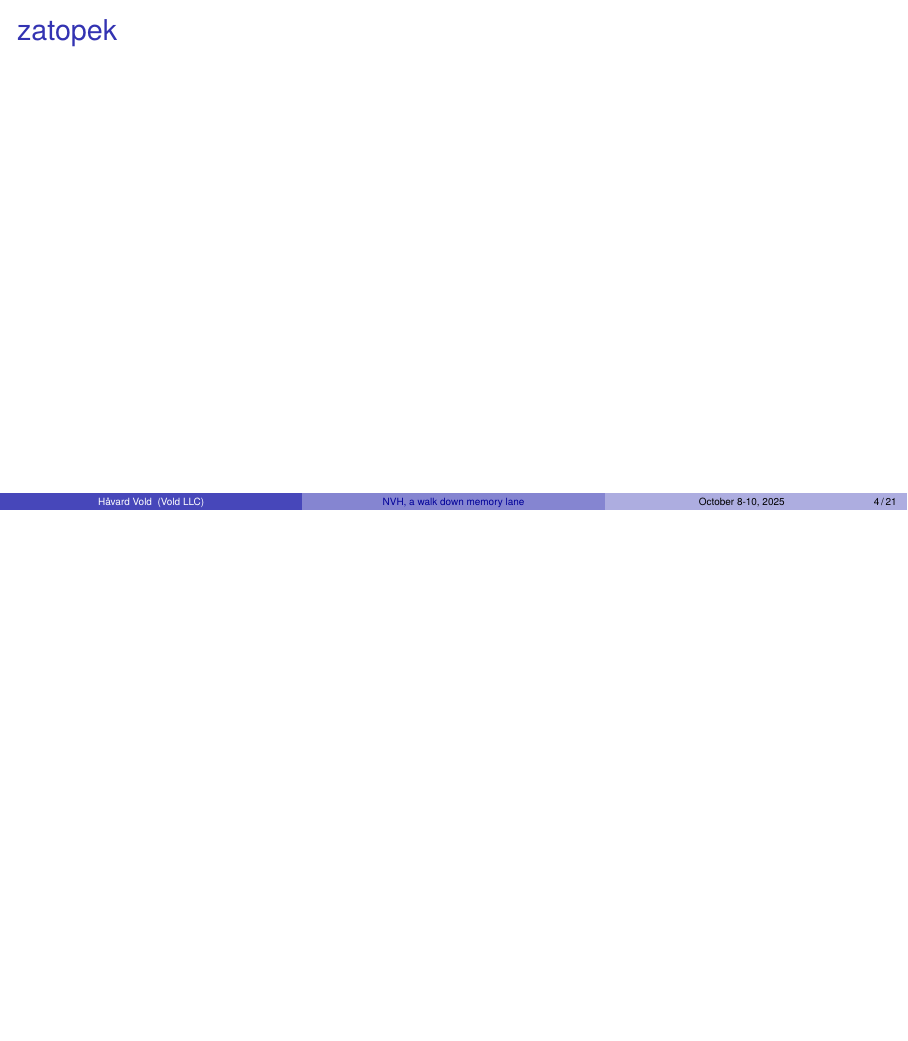
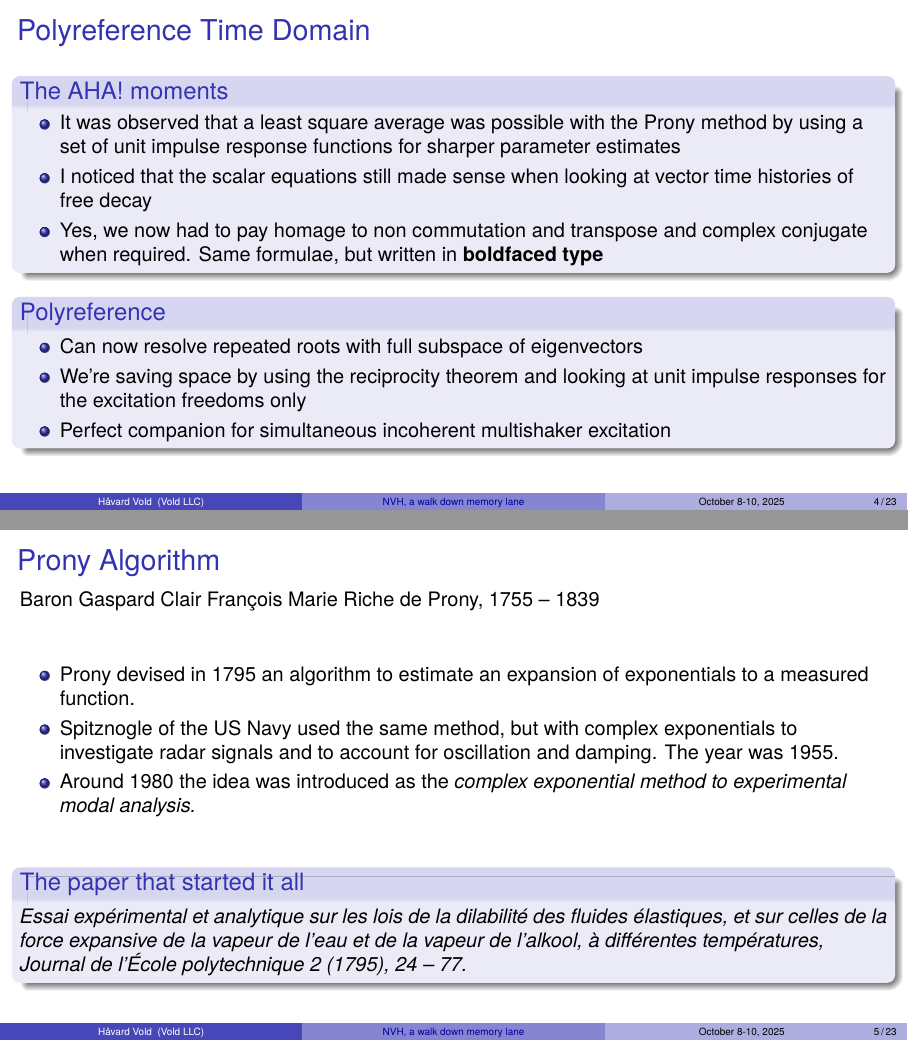
Before and after one commit to havard-vold/nvh-2025, LaTeX slides (main.tex): page 4 of 28 before the commit and pages 7 and 10 of 43 after it, the two joined at a grey line, the shorter picture padded with empty space. Compiled offline with XeLaTeX.

Commit message:
Polyreference done

```diff
--- a/main.tex
+++ b/main.tex
@@ -135,7 +135,45 @@
 
 % ===== Section 3 =====
 \section{Modal Testing}
+
+\subsection{Parameter Estimation}
+
+\begin{frame}{Polyreference Time Domain}
+  \begin{block}{The AHA! moments}
+    \begin{itemize}[<+->]
+    \item It was observed that a least square average was possible with the Prony method by using a set of unit impulse response functions for sharper parameter estimates
+    \item I noticed that the scalar equations still made sense when looking at vector time histories of free decay
+    \item Yes, we now had to pay homage to non commutation and transpose and complex conjugate when required. Same formulae, but written in \bf{boldfaced type}
+  \end{itemize}
+\end{block}
+
+\uncover<+->{
+  \begin{block}{Polyreference}
+   \begin{itemize}
+     \item Can now resolve repeated roots with full subspace of eigenvectors
+     \item We're saving space by using the reciprocity theorem and looking at unit impulse responses for the excitation freedoms only
+     \item Perfect companion for simultaneous incoherent multishaker excitation
+   \end{itemize}
+  \end{block}
+}
+\end{frame}
+
+\begin{frame}[t]{Prony Algorithm}
+  Baron Gaspard Clair François Marie Riche de Prony, 1755 -- 1839
+  \vspace{8mm}
+  \begin{itemize}[<+->]
+    \item Prony devised in 1795 an algorithm to estimate an expansion of exponentials to a measured function.
+    \item Spitznogle of the US Navy used the same method, but with complex exponentials to investigate radar signals and to account for oscillation and damping. The year was 1955.
+    \item Around 1980 the idea was introduced as the \it{complex exponential} method to experimental modal analysis.
+  \end{itemize}
+  \vspace{5mm}
+  \begin{block}{The paper that started it all}
+  \it{Essai expérimental et analytique sur les lois de la dilabilité des
+fluides élastiques, et sur celles de la force expansive de la vapeur de l’eau
+et de la vapeur de l’alkool, à différentes températures}, Journal de l’École
+polytechnique 2 (1795), 24 – 77.
+\end{block}
+\end{frame}
+
+
 \subsection{Multiple Exciter Locations}
-
-\begin{frame}{tullball}
-  \frametitle{zatopek}
```
Also changed, not shown: .latexmkrc, main.tex (19 more changed lines).
